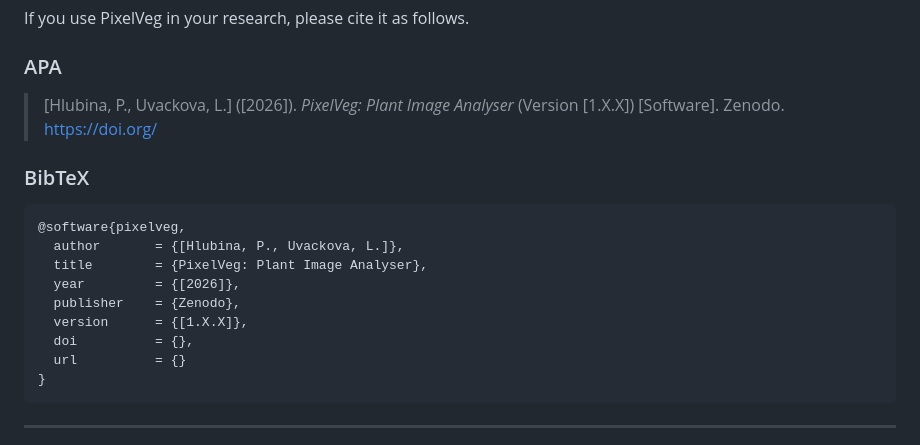
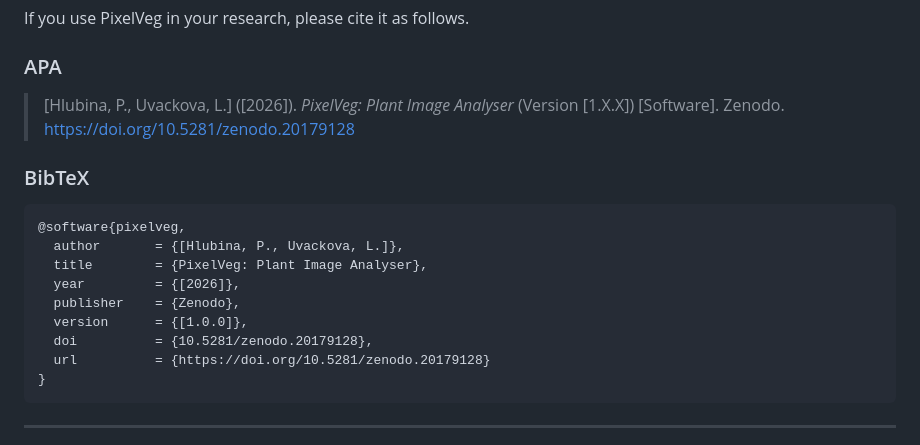
Before and after one commit to BioCalcHub/PixelVeg, a Markdown page: README.md, the part around one of its changes. GitHub-like rendering.

````diff
--- a/README.md
+++ b/README.md
@@ -91,7 +91,7 @@ If you use PixelVeg in your research, please cite it as follows.
 
 ### APA
 
-> [Hlubina, P., Uvackova, L.] ([2026]). *PixelVeg: Plant Image Analyser* (Version [1.X.X]) [Software]. Zenodo. https://doi.org/
+> [Hlubina, P., Uvackova, L.] ([2026]). *PixelVeg: Plant Image Analyser* (Version [1.X.X]) [Software]. Zenodo. https://doi.org/10.5281/zenodo.20179128
 
 ### BibTeX
 
@@ -101,9 +101,9 @@ If you use PixelVeg in your research, please cite it as follows.
   title        = {PixelVeg: Plant Image Analyser},
   year         = {[2026]},
   publisher    = {Zenodo},
-  version      = {[1.X.X]},
-  doi          = {},
-  url          = {}
+  version      = {[1.0.0]},
+  doi          = {10.5281/zenodo.20179128},
+  url          = {https://doi.org/10.5281/zenodo.20179128}
 }
 ```
 ---
````
Also changed, not shown: other parts of README.md (+1 -1 lines).
